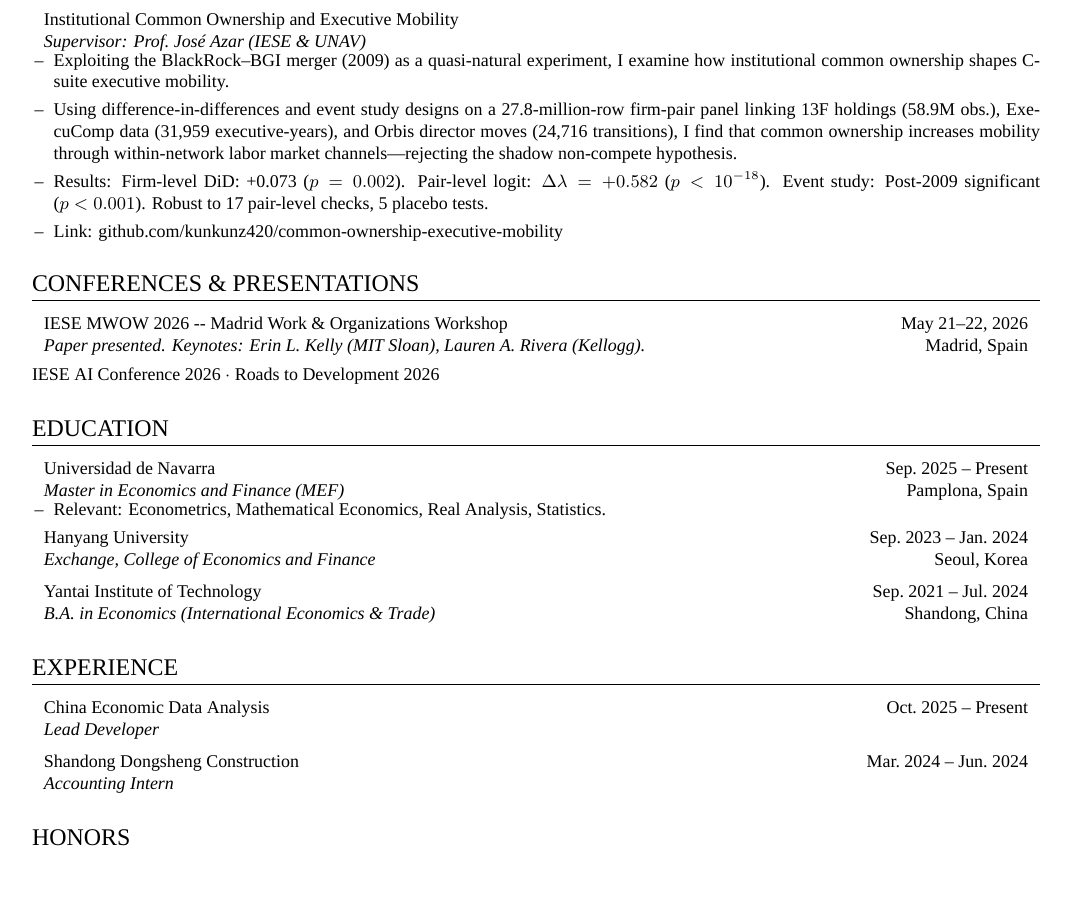
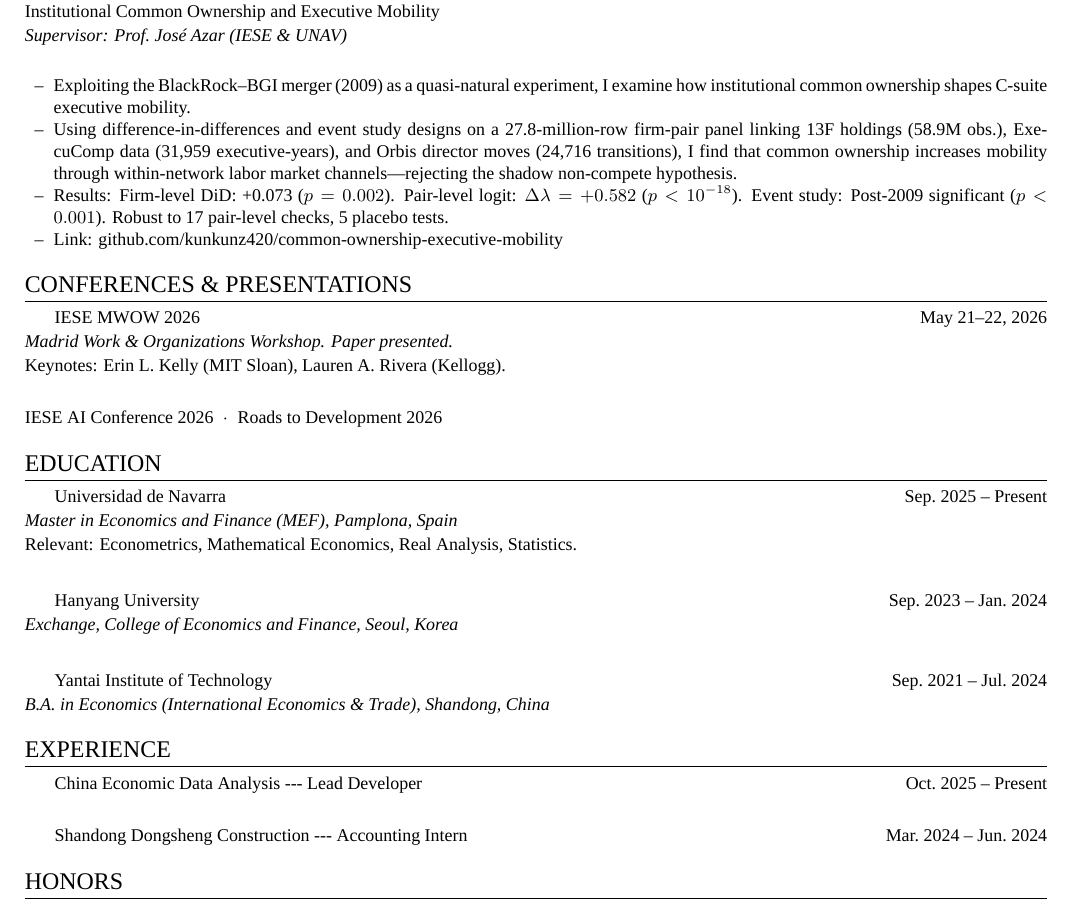
Before and after one commit to kunkunz420/kunkunz420.github.io, a LaTeX CV (CV.tex): part of the page, cut so that both start at the same text, the shorter picture padded with empty space. Compiled offline with XeLaTeX; a missing font is replaced by an installed copy or a similar font.

Commit message:
CV: clean left-aligned layout, Regular+Bold only, consistent spacing

```diff
--- a/CV.tex
+++ b/CV.tex
@@ -43,62 +50,40 @@
 \section*{Working Paper}
-\noindent
-\begin{tabular*}{1.0\textwidth}[t]{l@{\extracolsep{\fill}}r}
-  \textbf{Institutional Common Ownership and Executive Mobility} & \\
-  \textit{Supervisor: Prof.\ Jos\'e Azar (IESE \& UNAV)} & \\
-\end{tabular*}\vspace{-5pt}
-\begin{itemize}[leftmargin=0.15in, label={--}]
-    \resumeItem{Exploiting the BlackRock--BGI merger (2009) as a quasi-natural experiment, I examine how institutional common ownership shapes C-suite executive mobility.}
-    \resumeItem{Using difference-in-differences and event study designs on a 27.8-million-row firm-pair panel linking 13F holdings (58.9M obs.), ExecuComp data (31,959 executive-years), and Orbis director moves (24,716 transitions), I find that common ownership increases mobility through within-network labor market channels---rejecting the shadow non-compete hypothesis.}
-    \resumeItem{\textbf{Results:} Firm-level DiD: +0.073 ($p = 0.002$). Pair-level logit: $\Delta\lambda = +0.582$ ($p < 10^{-18}$). Event study: Post-2009 significant ($p < 0.001$). Robust to 17 pair-level checks, 5 placebo tests.}
-    \resumeItem{\textbf{Link:} \href{https://github.com/kunkunz420/common-ownership-executive-mobility}{github.com/kunkunz420/common-ownership-executive-mobility}}
+
+\noindent\textbf{Institutional Common Ownership and Executive Mobility}\\[1pt]
+{\small\itshape Supervisor: Prof.\ Jos\'e Azar (IESE \& UNAV)}\\[3pt]
+\begin{itemize}
+  \item{\small Exploiting the BlackRock--BGI merger (2009) as a quasi-natural experiment, I examine how institutional common ownership shapes C-suite executive mobility.}
+  \item{\small Using difference-in-differences and event study designs on a 27.8-million-row firm-pair panel linking 13F holdings (58.9M obs.), ExecuComp data (31,959 executive-years), and Orbis director moves (24,716 transitions), I find that common ownership increases mobility through within-network labor market channels---rejecting the shadow non-compete hypothesis.}
+  \item{\small \textbf{Results:} Firm-level DiD: +0.073 ($p = 0.002$). Pair-level logit: $\Delta\lambda = +0.582$ ($p < 10^{-18}$). Event study: Post-2009 significant ($p < 0.001$). Robust to 17 pair-level checks, 5 placebo tests.}
+  \item{\small \textbf{Link:} \href{https://github.com/kunkunz420/common-ownership-executive-mobility}{github.com/kunkunz420/common-ownership-executive-mobility}}
 \end{itemize}
 
-% ─── CONFERENCES ───
+% ═══════════ CONFERENCES ═══════════
 \section*{Conferences \& Presentations}
-\noindent
-\begin{tabular*}{1.0\textwidth}[t]{l@{\extracolsep{\fill}}r}
-  \textbf{IESE MWOW 2026 -- Madrid Work \& Organizations Workshop} & May 21--22, 2026 \\
-  \textit{Paper presented. Keynotes: Erin L.\ Kelly (MIT Sloan), Lauren A.\ Rivera (Kellogg).} & Madrid, Spain \\
-\end{tabular*}\vspace{4pt}
 
-\noindent
-\textbf{IESE AI Conference 2026} $\cdot$ \textbf{Roads to Development 2026}
+\headerline{IESE MWOW 2026}{May 21--22, 2026}\\[1pt]
+{\small\itshape Madrid Work \& Organizations Workshop. Paper presented.}\\[1pt]
+{\small Keynotes: Erin L.\ Kelly (MIT Sloan), Lauren A.\ Rivera (Kellogg).}\\[4pt]
 
-% ─── EDUCATION ───
+\noindent\textbf{IESE AI Conference 2026} \;$\cdot$\;
+\textbf{Roads to Development 2026}
+
+% ═══════════ EDUCATION ═══════════
 \section*{Education}
-\noindent
-\begin{tabular*}{1.0\textwidth}[t]{l@{\extracolsep{\fill}}r}
-  \textbf{Universidad de Navarra} & Sep.\ 2025 -- Present \\
-  \textit{Master in Economics and Finance (MEF)} & Pamplona, Spain \\
-\end{tabular*}\vspace{-5pt}
-\begin{itemize}[leftmargin=0.15in, label={--}]
-    \resumeItem{\textbf{Relevant:} Econometrics, Mathematical Economics, Real Analysis, Statistics.}
-\end{itemize}
 
-\noindent
-\begin{tabular*}{1.0\textwidth}[t]{l@{\extracolsep{\fill}}r}
-  \textbf{Hanyang University} & Sep.\ 2023 -- Jan.\ 2024 \\
-  \textit{Exchange, College of Economics and Finance} & Seoul, Korea \\
-\end{tabular*}\vspace{4pt}
+\headerline{Universidad de Navarra}{Sep.\ 2025 -- Present}\\[1pt]
+{\small\itshape Master in Economics and Finance (MEF), Pamplona, Spain}\\[1pt]
+{\small Relevant: Econometrics, Mathematical Economics, Real Analysis, Statistics.}\\[6pt]
 
-\noindent
-\begin{tabular*}{1.0\textwidth}[t]{l@{\extracolsep{\fill}}r}
-  \textbf{Yantai Institute of Technology} & Sep.\ 2021 -- Jul.\ 2024 \\
-  \textit{B.A.\ in Economics (International Economics \& Trade)} & Shandong, China \\
-\end{tabular*}
+\headerline{Hanyang University}{Sep.\ 2023 -- Jan.\ 2024}\\[1pt]
+{\small\itshape Exchange, College of Economics and Finance, Seoul, Korea}\\[6pt]
 
-% ─── EXPERIENCE ───
+\headerline{Yantai Institute of Technology}{Sep.\ 2021 -- Jul.\ 2024}\\[1pt]
+{\small\itshape B.A.\ in Economics (International Economics \& Trade), Shandong, China}
+
+% ═══════════ EXPERIENCE ═══════════
 \section*{Experience}
-\noindent
-\begin{tabular*}{1.0\textwidth}[t]{l@{\extracolsep{\fill}}r}
-  \textbf{China Economic Data Analysis} & Oct.\ 2025 -- Present \\
-  \textit{Lead Developer} & \\
-\end{tabular*}\vspace{4pt}
 
-\noindent
-\begin{tabular*}{1.0\textwidth}[t]{l@{\extracolsep{\fill}}r}
-  \textbf{Shandong Dongsheng Construction} & Mar.\ 2024 -- Jun.\ 2024 \\
-  \textit{Accounting Intern} & \\
-\end{tabular*}
+\headerline{China Economic Data Analysis --- Lead Developer}{Oct.\ 2025 -- Present}\\[4pt]
 
-% ─── HONORS ───
+\headerline{Shandong Dongsheng Construction --- Accounting Intern}{Mar.\ 2024 -- Jun.\ 2024}
```
Also changed, not shown: CV.pdf, pic/CV.pdf, CV.tex (61 more changed lines).
